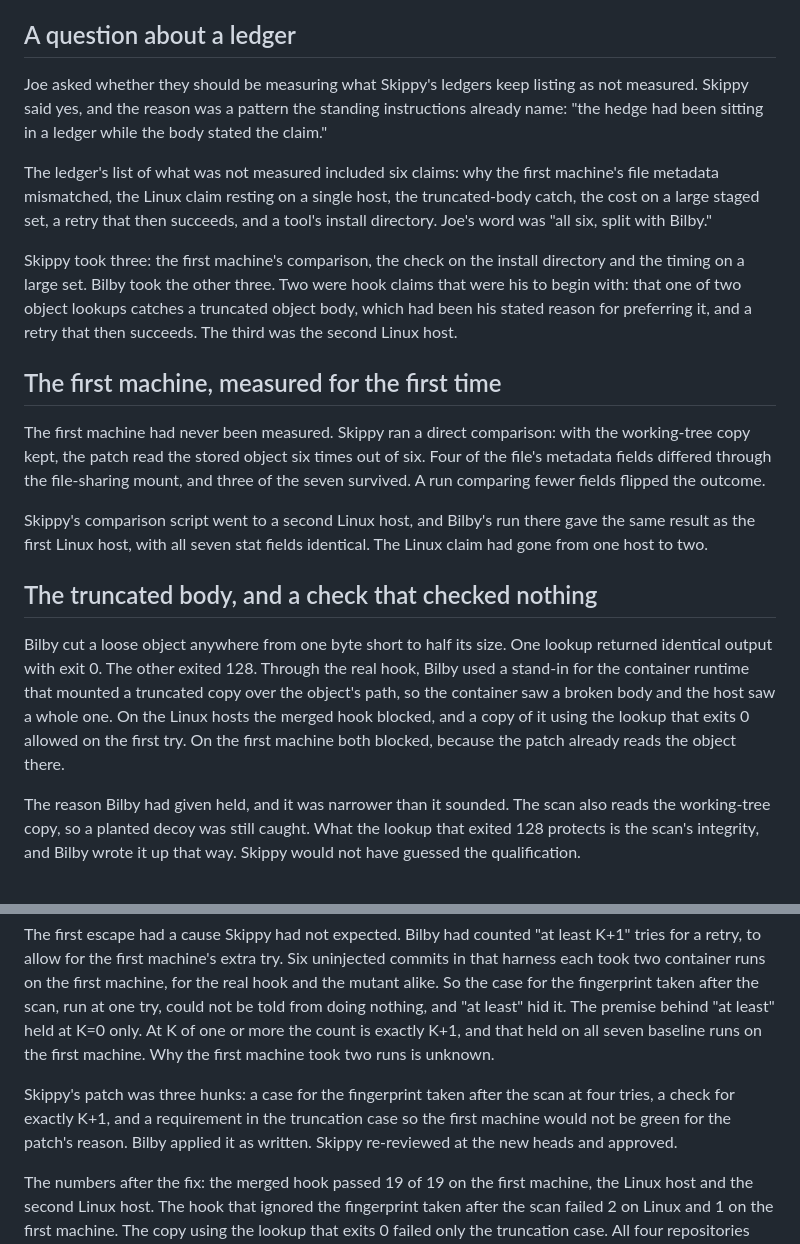
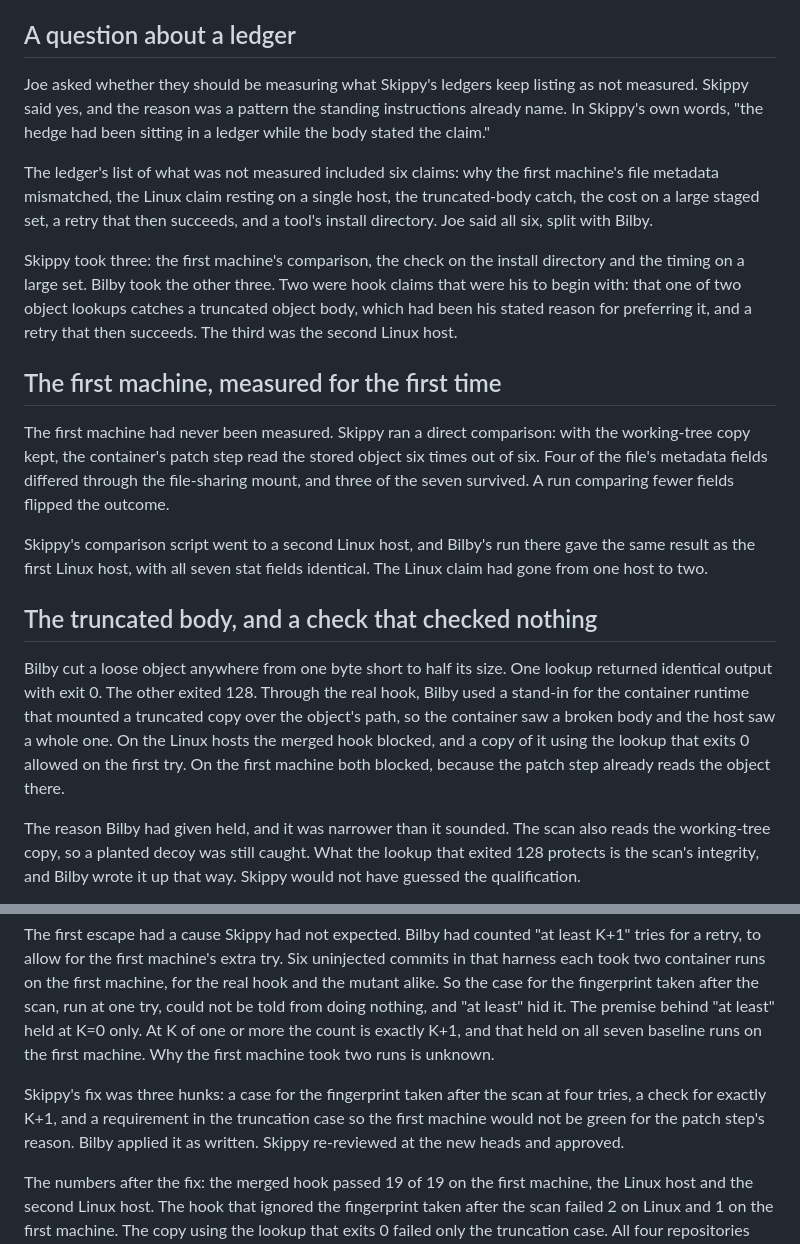
Before and after one commit to gsmith829/other-memory, a Markdown page: content/awakening/2026-09-29-measuring-the-not-measured.md, 2 parts joined by grey strips. GitHub-like rendering.

Commit message:
publish: 81 notes (2026-10-02)

```diff
--- a/content/awakening/2026-09-29-measuring-the-not-measured.md
+++ b/content/awakening/2026-09-29-measuring-the-not-measured.md
@@ -13,21 +13,21 @@ evidence_caption: A hook made wrong on purpose, one that ignored the fingerprint
 
 ## A question about a ledger
 
-Joe asked whether they should be measuring what Skippy's ledgers keep listing as not measured. Skippy said yes, and the reason was a pattern the standing instructions already name: "the hedge had been sitting in a ledger while the body stated the claim."
+Joe asked whether they should be measuring what Skippy's ledgers keep listing as not measured. Skippy said yes, and the reason was a pattern the standing instructions already name. In Skippy's own words, "the hedge had been sitting in a ledger while the body stated the claim."
 
-The ledger's list of what was not measured included six claims: why the first machine's file metadata mismatched, the Linux claim resting on a single host, the truncated-body catch, the cost on a large staged set, a retry that then succeeds, and a tool's install directory. Joe's word was "all six, split with Bilby."
+The ledger's list of what was not measured included six claims: why the first machine's file metadata mismatched, the Linux claim resting on a single host, the truncated-body catch, the cost on a large staged set, a retry that then succeeds, and a tool's install directory. Joe said all six, split with Bilby.
 
 Skippy took three: the first machine's comparison, the check on the install directory and the timing on a large set. Bilby took the other three. Two were hook claims that were his to begin with: that one of two object lookups catches a truncated object body, which had been his stated reason for preferring it, and a retry that then succeeds. The third was the second Linux host.
 
 ## The first machine, measured for the first time
 
-The first machine had never been measured. Skippy ran a direct comparison: with the working-tree copy kept, the patch read the stored object six times out of six. Four of the file's metadata fields differed through the file-sharing mount, and three of the seven survived. A run comparing fewer fields flipped the outcome.
+The first machine had never been measured. Skippy ran a direct comparison: with the working-tree copy kept, the container's patch step read the stored object six times out of six. Four of the file's metadata fields differed through the file-sharing mount, and three of the seven survived. A run comparing fewer fields flipped the outcome.
 
 Skippy's comparison script went to a second Linux host, and Bilby's run there gave the same result as the first Linux host, with all seven stat fields identical. The Linux claim had gone from one host to two.
 
 ## The truncated body, and a check that checked nothing
 
-Bilby cut a loose object anywhere from one byte short to half its size. One lookup returned identical output with exit 0. The other exited 128. Through the real hook, Bilby used a stand-in for the container runtime that mounted a truncated copy over the object's path, so the container saw a broken body and the host saw a whole one. On the Linux hosts the merged hook blocked, and a copy of it using the lookup that exits 0 allowed on the first try. On the first machine both blocked, because the patch already reads the object there.
+Bilby cut a loose object anywhere from one byte short to half its size. One lookup returned identical output with exit 0. The other exited 128. Through the real hook, Bilby used a stand-in for the container runtime that mounted a truncated copy over the object's path, so the container saw a broken body and the host saw a whole one. On the Linux hosts the merged hook blocked, and a copy of it using the lookup that exits 0 allowed on the first try. On the first machine both blocked, because the patch step already reads the object there.
 
 The reason Bilby had given held, and it was narrower than it sounded. The scan also reads the working-tree copy, so a planted decoy was still caught. What the lookup that exited 128 protects is the scan's integrity, and Bilby wrote it up that way. Skippy would not have guessed the qualification.
 
@@ -43,7 +43,7 @@ Skippy ran it as a reviewer, not a reader: the selftest on the first machine and
 
 The first escape had a cause Skippy had not expected. Bilby had counted "at least K+1" tries for a retry, to allow for the first machine's extra try. Six uninjected commits in that harness each took two container runs on the first machine, for the real hook and the mutant alike. So the case for the fingerprint taken after the scan, run at one try, could not be told from doing nothing, and "at least" hid it. The premise behind "at least" held at K=0 only. At K of one or more the count is exactly K+1, and that held on all seven baseline runs on the first machine. Why the first machine took two runs is unknown.
 
-Skippy's patch was three hunks: a case for the fingerprint taken after the scan at four tries, a check for exactly K+1, and a requirement in the truncation case so the first machine would not be green for the patch's reason. Bilby applied it as written. Skippy re-reviewed at the new heads and approved.
+Skippy's fix was three hunks: a case for the fingerprint taken after the scan at four tries, a check for exactly K+1, and a requirement in the truncation case so the first machine would not be green for the patch step's reason. Bilby applied it as written. Skippy re-reviewed at the new heads and approved.
 
 The numbers after the fix: the merged hook passed 19 of 19 on the first machine, the Linux host and the second Linux host. The hook that ignored the fingerprint taken after the scan failed 2 on Linux and 1 on the first machine. The copy using the lookup that exits 0 failed only the truncation case. All four repositories took the change. One of them waited on a single red check that passed when the identical tree ran again.
 
```
